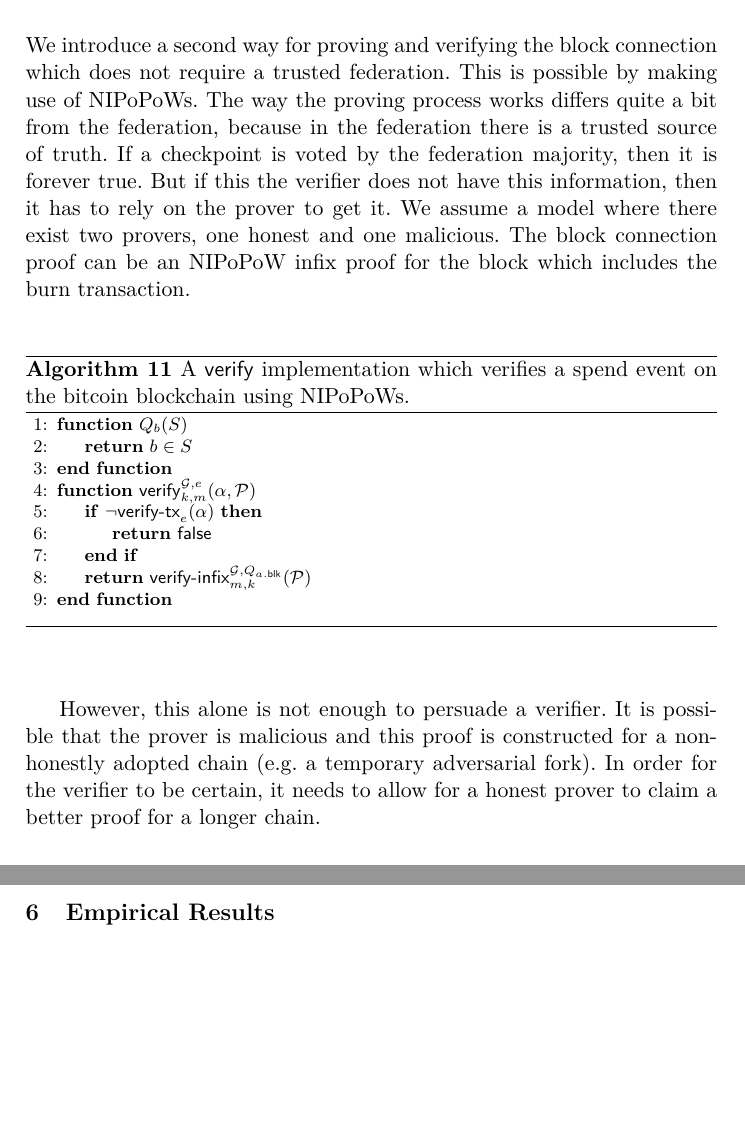
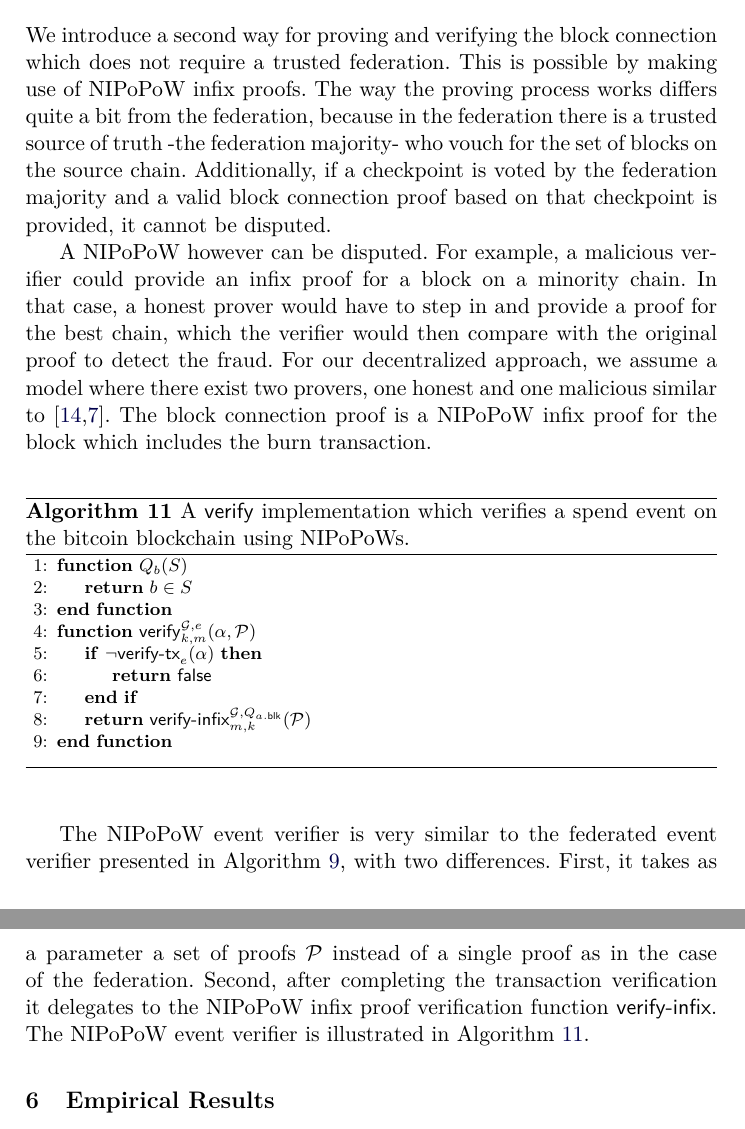
Before and after one commit to decrypto-org/burn-paper, a LaTeX paper (burn.tex, which reads consumption.tex): two parts of pages 20 and 21 of 25, joined at a grey line, cut so that both start at the same text, the shorter picture padded with empty space. Compiled offline with pdfLaTeX.

Commit message:
rework decentralized consumption

```diff
--- a/consumption.tex
+++ b/consumption.tex
@@ -80,8 +80,10 @@ In the interest of keeping this implementation generic we assume that the user r
 %The workflow is as follows. Once the user has created a burn transaction on the source blockchain, he submits the event along with a proof to the \textsf{submit-event-proof} function. The proof can be either using the MMR approved by the federation or NIPoPoWs, depending on the deployment of the smart contract. Subsequently, he needs to wait for a contestation period of $k$ blocks. Any party who wishes to dispute the proof can do so within this period by calling the \textsf{submit-contesting-proof} function. After the period has passed, the user can finalize the event by calling the \textsf{finalize-event} method.
 
 \subsection{Decentralized Block Connection}
-We introduce a second way for proving and verifying the block connection which does not require a trusted federation. This is possible by making use of NIPoPoWs. The way the proving process works differs quite a bit from the federation, because in the federation there is a trusted source of truth. If a checkpoint is voted by the federation majority, then it is forever true. But if this the verifier does not have this information, then it has to rely on the prover to get it. We assume a model where there exist two provers, one honest and one malicious. The block connection proof can be an NIPoPoW infix proof for the block which includes the burn transaction.
+We introduce a second way for proving and verifying the block connection which does not require a trusted federation. This is possible by making use of NIPoPoW infix proofs. The way the proving process works differs quite a bit from the federation, because in the federation there is a trusted source of truth -the federation majority- who vouch for the set of blocks on the source chain. Additionally, if a checkpoint is voted by the federation majority and a valid block connection proof based on that checkpoint is provided, it cannot be disputed.
+
+A NIPoPoW however can be disputed. For example, a malicious verifier could provide an infix proof for a block on a minority chain. In that case, a honest prover would have to step in and provide a proof for the best chain, which the verifier would then compare with the original proof to detect the fraud. For our decentralized approach, we assume a model where there exist two provers, one honest and one malicious similar to~\cite{nipopows,flyclient}. The block connection proof is a NIPoPoW infix proof for the block which includes the burn transaction.
 
 \import{./}{algorithms/alg.verify-event-nipopow.tex}
 
-However, this alone is not enough to persuade a verifier. It is possible that the prover is malicious and this proof is constructed for a non-honestly adopted chain (e.g. a temporary adversarial fork). In order for the verifier to be certain, it needs to allow for a honest prover to claim a better proof for a longer chain.
+The NIPoPoW event verifier is very similar to the federated event verifier presented in Algorithm~\ref{alg.verify-event-federation}, with two differences. First, it takes as a parameter a set of proofs $\mathcal{P}$ instead of a single proof as in the case of the federation. Second, after completing the transaction verification it delegates to the NIPoPoW infix proof verification function \textsf{verify-infix}. The NIPoPoW event verifier is illustrated in Algorithm~\ref{alg.verify-event-nipopow}.
```
